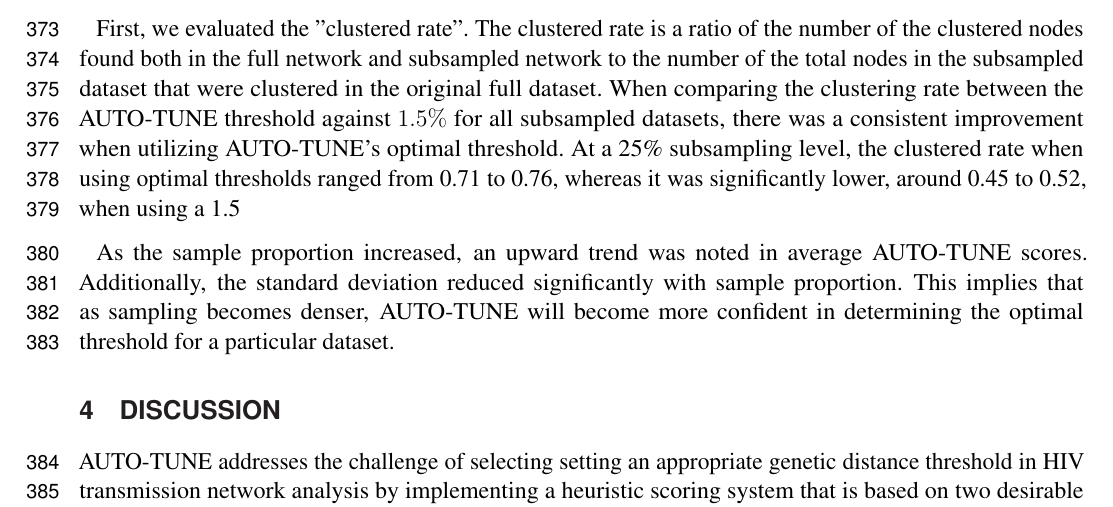
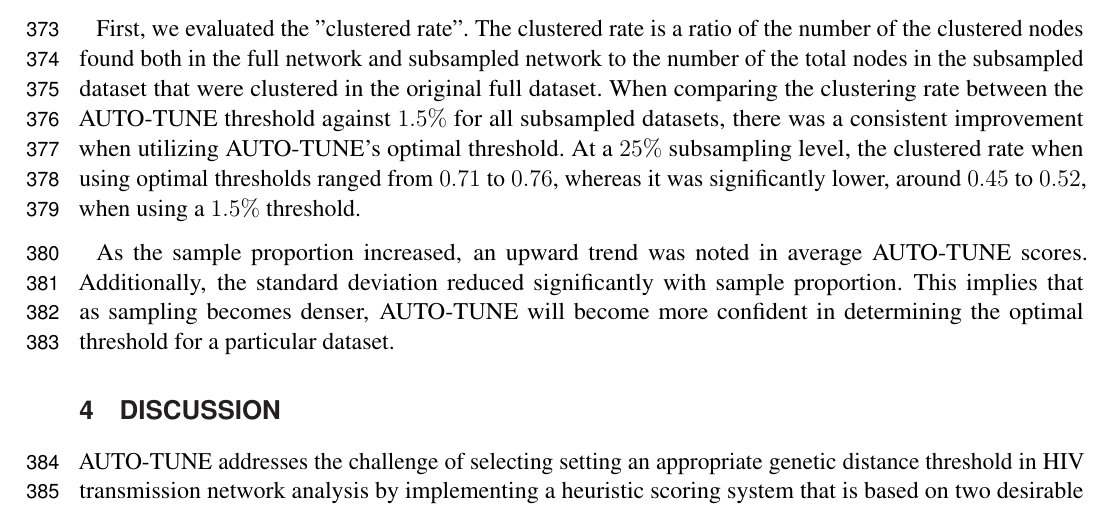
Before and after one commit to veg/autotune-paper, a LaTeX document (frontiers.tex): part of page 10 of 20, cut so that both start at the same text. Compiled offline with pdfLaTeX.

Commit message:
sweaver edit

```diff
--- a/frontiers.tex
+++ b/frontiers.tex
@@ -639,9 +639,9 @@ network to the number of the total nodes in the subsampled dataset that were
 clustered in the original full dataset. When comparing the clustering rate
 between the AUTO-TUNE threshold against $1.5\%$ for all subsampled datasets,
 there was a consistent improvement when utilizing AUTO-TUNE's optimal threshold.
-At a 25\% subsampling level, the clustered rate when using optimal thresholds
-ranged from 0.71 to 0.76, whereas it was significantly lower, around 0.45 to
-0.52, when using a 1.5% threshold.
+At a $25\%$ subsampling level, the clustered rate when using optimal thresholds
+ranged from $0.71$ to $0.76$, whereas it was significantly lower, around $0.45$ to
+$0.52$, when using a $1.5\%$ threshold.
 
 As the sample proportion increased, an upward trend was noted in average
 AUTO-TUNE scores. Additionally, the standard deviation reduced significantly
```
